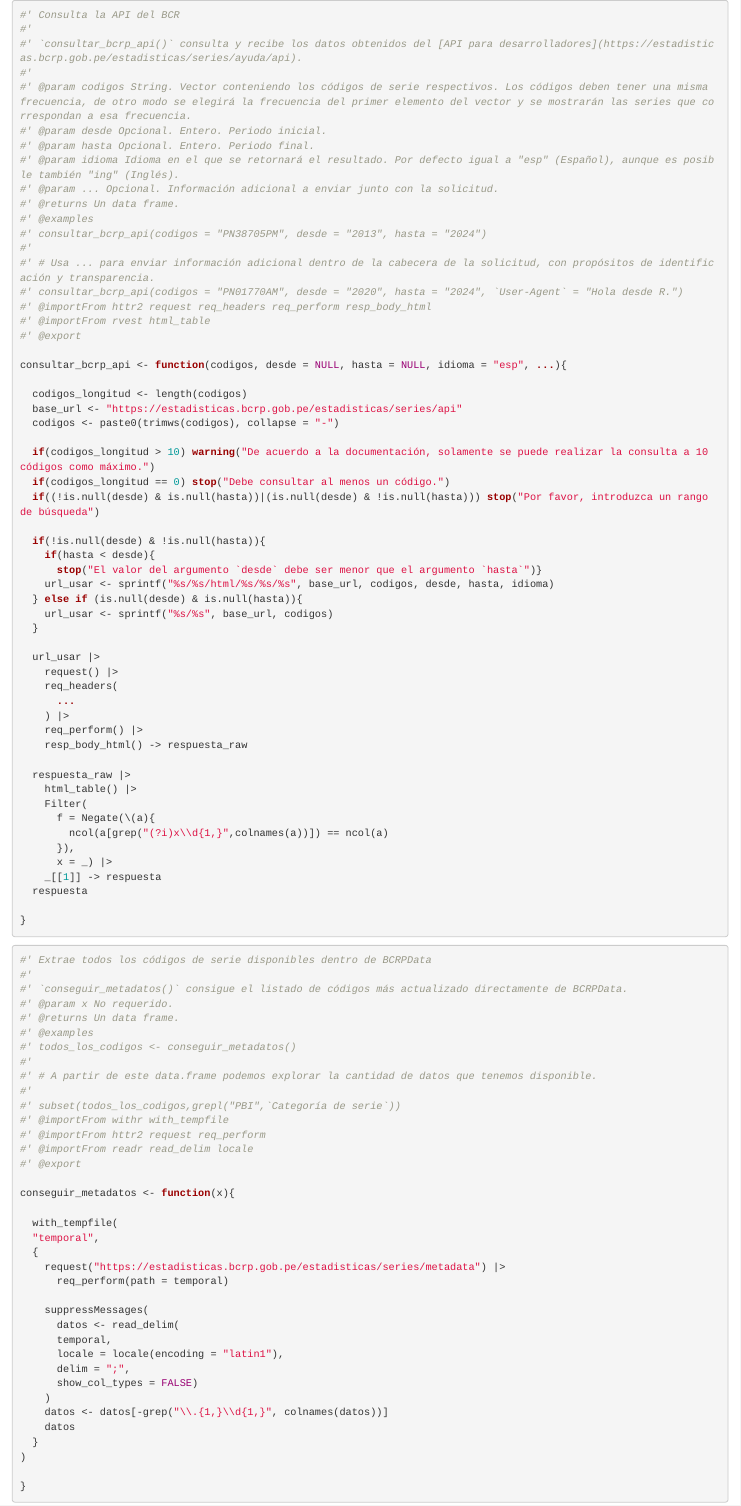
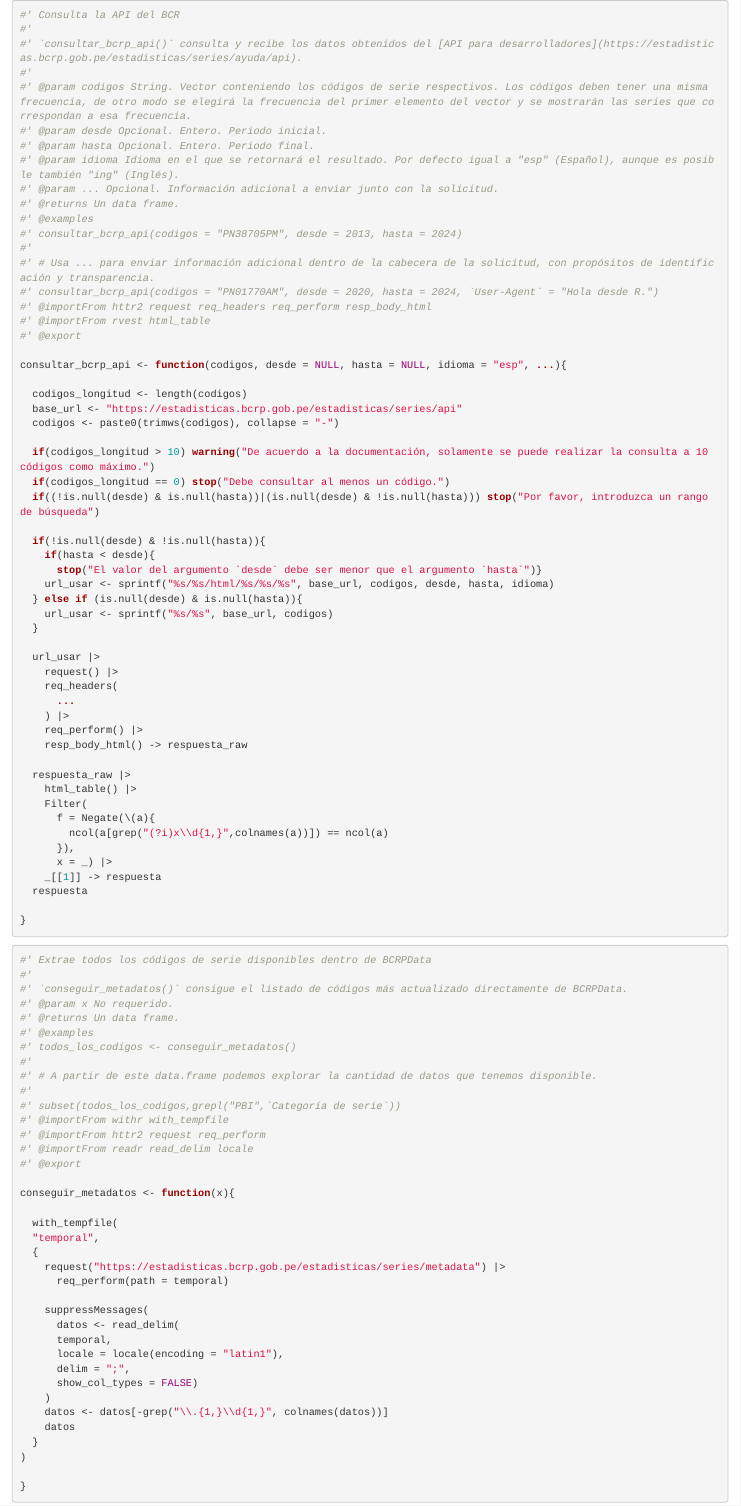
Before and after one commit to Amaru6/bcR, an R Markdown document (dev/flat_functions_to_use.Rmd): the page in a window 1100 px wide, from its top. Rendered offline with R 4.5, knitr and Pandoc, with nearby package versions.

Commit message:
Fixed typos in

```diff
--- a/dev/flat_functions_to_use.Rmd
+++ b/dev/flat_functions_to_use.Rmd
@@ -19,10 +19,10 @@ knitr::opts_chunk$set(echo = TRUE)
 #' @param ... Opcional. Información adicional a enviar junto con la solicitud.
 #' @returns Un data frame.
 #' @examples
-#' consultar_bcrp_api(codigos = "PN38705PM", desde = "2013", hasta = "2024")
+#' consultar_bcrp_api(codigos = "PN38705PM", desde = 2013, hasta = 2024)
 #'
 #' # Usa ... para enviar información adicional dentro de la cabecera de la solicitud, con propósitos de identificación y transparencia.
-#' consultar_bcrp_api(codigos = "PN01770AM", desde = "2020", hasta = "2024", `User-Agent` = "Hola desde R.")
+#' consultar_bcrp_api(codigos = "PN01770AM", desde = 2020, hasta = 2024, `User-Agent` = "Hola desde R.")
 #' @importFrom httr2 request req_headers req_perform resp_body_html
 #' @importFrom rvest html_table
 #' @export
```
Also changed, not shown: R/consultar_bcrp_api.R (+2 -2 lines), dev/0-dev_history.Rmd (+1 -1 lines), 1 other file.
